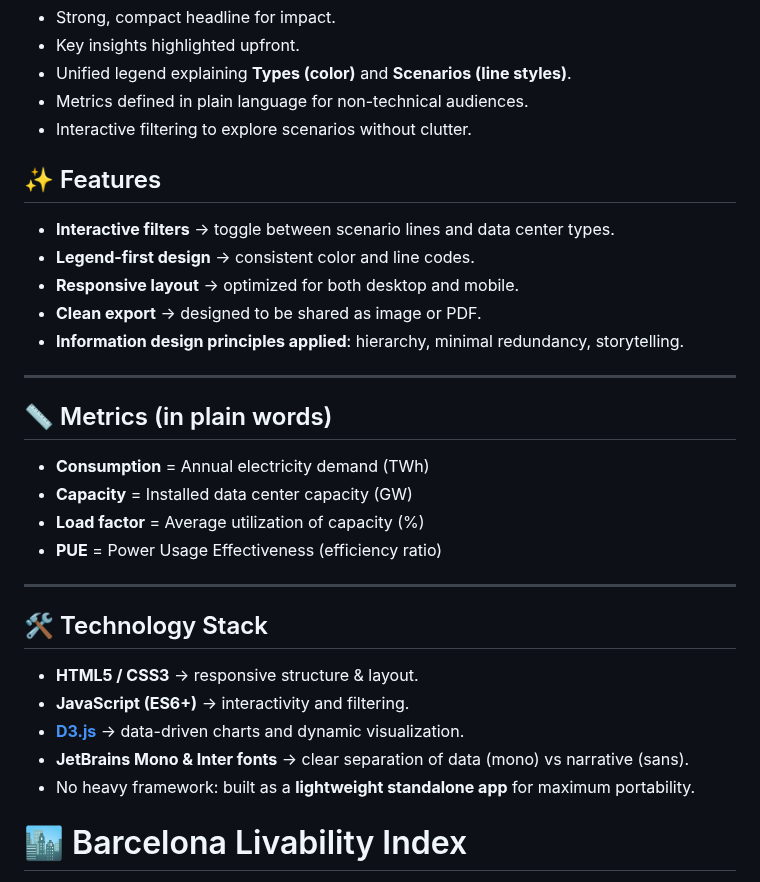
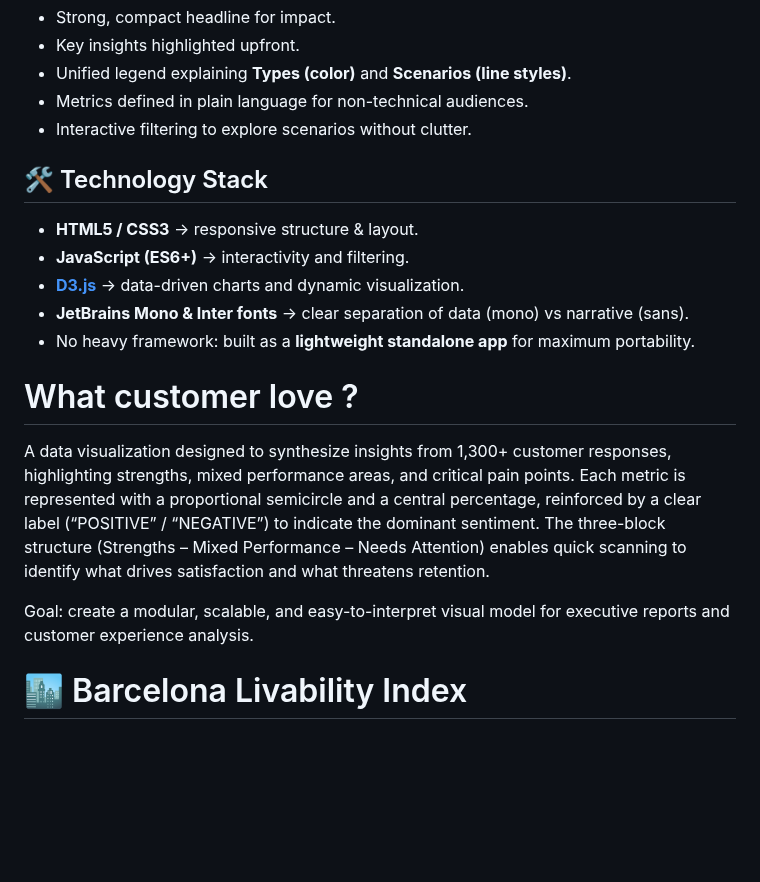
Before and after one commit to Yusnelkis/Portafolio, a Markdown page: README.md, the part around the change. GitHub-like rendering; blank space fills up the shorter version.

```diff
--- a/README.md
+++ b/README.md
@@ -28,30 +28,20 @@ The design emphasizes **clarity, narrative, and usability**:
 - Metrics defined in plain language for non-technical audiences.
 - Interactive filtering to explore scenarios without clutter.
 
-
-## ✨ Features
-- **Interactive filters** → toggle between scenario lines and data center types.
-- **Legend-first design** → consistent color and line codes.
-- **Responsive layout** → optimized for both desktop and mobile.
-- **Clean export** → designed to be shared as image or PDF.
-- **Information design principles applied**: hierarchy, minimal redundancy, storytelling.
-
----
-
-## 📏 Metrics (in plain words)
-- **Consumption** = Annual electricity demand (TWh)
-- **Capacity** = Installed data center capacity (GW)
-- **Load factor** = Average utilization of capacity (%)
-- **PUE** = Power Usage Effectiveness (efficiency ratio)
-
----
-
 ## 🛠️ Technology Stack
 - **HTML5 / CSS3** → responsive structure & layout.
 - **JavaScript (ES6+)** → interactivity and filtering.
 - **[D3.js](https://d3js.org/)** → data-driven charts and dynamic visualization.
 - **JetBrains Mono & Inter fonts** → clear separation of data (mono) vs narrative (sans).
 - No heavy framework: built as a **lightweight standalone app** for maximum portability.
+
+# What customer love ?
+
+A data visualization designed to synthesize insights from 1,300+ customer responses, highlighting strengths, mixed performance areas, and critical pain points.
+Each metric is represented with a proportional semicircle and a central percentage, reinforced by a clear label (“POSITIVE” / “NEGATIVE”) to indicate the dominant sentiment.
+The three-block structure (Strengths – Mixed Performance – Needs Attention) enables quick scanning to identify what drives satisfaction and what threatens retention.
+
+Goal: create a modular, scalable, and easy-to-interpret visual model for executive reports and customer experience analysis.
 
 
 # 🏙️ Barcelona Livability Index
```
